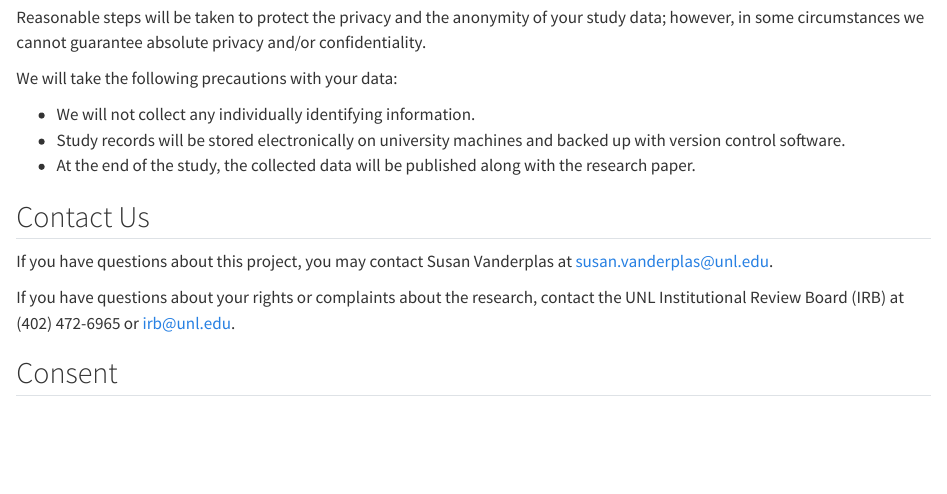
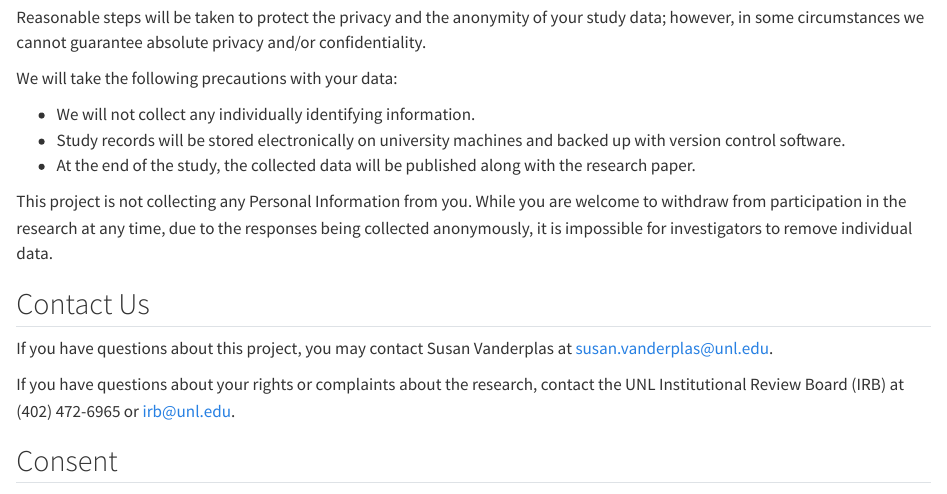
Before and after one commit to srvanderplas/wire-cut-survey-shiny, a Quarto document (consent.qmd): the page in a window 1100 px wide, from 990 px down. Rendered offline with R 4.5, knitr and Pandoc in place of Quarto, with nearby package versions.

Commit message:
Update consent with GDPR language

```diff
--- a/consent.qmd
+++ b/consent.qmd
@@ -86,6 +86,7 @@ We will take the following precautions with your data:
 - Study records will be stored electronically on university machines and backed up with version control software.
 - At the end of the study, the collected data will be published along with the research paper.
 
+This project is not collecting any Personal Information from you. While you are welcome to withdraw from participation in the research at any time, due to the responses being collected anonymously, it is impossible for investigators to remove individual data.
 
 ## Contact Us
 
```
